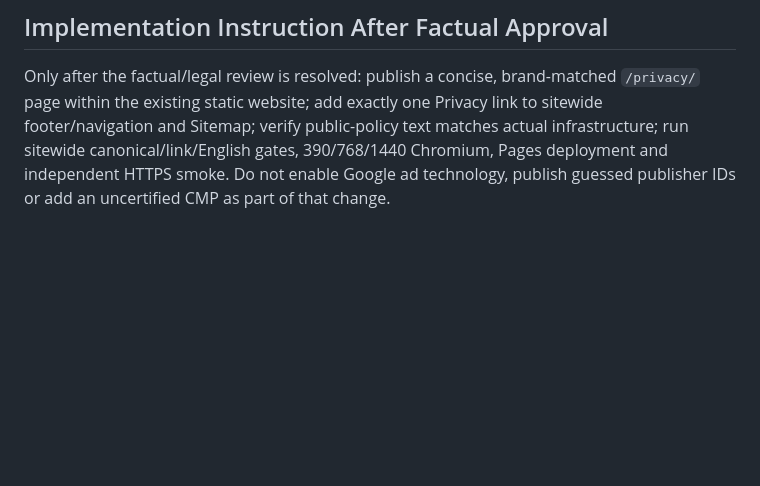
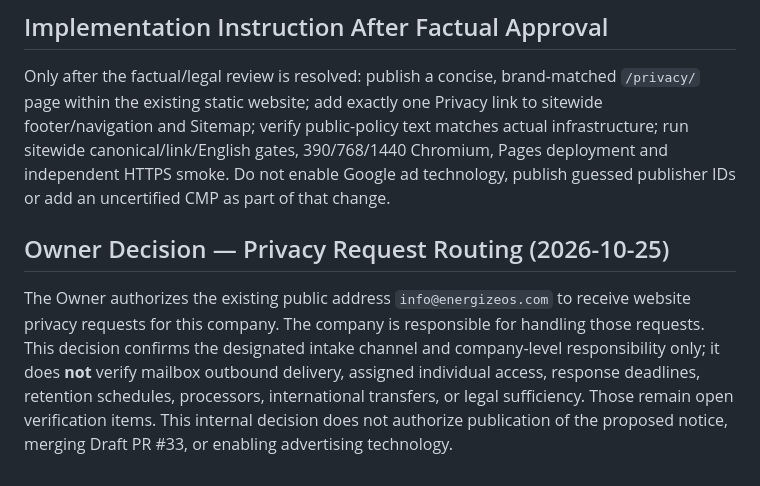
Before and after one commit to enxpower/energizeos.com, a Markdown page: docs/ADSENSE_PRIVACY_NOTICE_REVIEW.md, the part around the change. Rendered like a GitHub page; blank space fills up the shorter version.

Commit message:
docs(g4): record owner privacy request intake decision without releasing policy

```diff
--- a/docs/ADSENSE_PRIVACY_NOTICE_REVIEW.md
+++ b/docs/ADSENSE_PRIVACY_NOTICE_REVIEW.md
@@ -96,3 +96,7 @@ Current live statuses: https://support.google.com/adsense/answer/12170222?hl=en
 ## Implementation Instruction After Factual Approval
 
 Only after the factual/legal review is resolved: publish a concise, brand-matched `/privacy/` page within the existing static website; add exactly one Privacy link to sitewide footer/navigation and Sitemap; verify public-policy text matches actual infrastructure; run sitewide canonical/link/English gates, 390/768/1440 Chromium, Pages deployment and independent HTTPS smoke. Do not enable Google ad technology, publish guessed publisher IDs or add an uncertified CMP as part of that change.
+
+## Owner Decision — Privacy Request Routing (2026-10-25)
+
+The Owner authorizes the existing public address `info@energizeos.com` to receive website privacy requests for this company. The company is responsible for handling those requests. This decision confirms the designated intake channel and company-level responsibility only; it does **not** verify mailbox outbound delivery, assigned individual access, response deadlines, retention schedules, processors, international transfers, or legal sufficiency. Those remain open verification items. This internal decision does not authorize publication of the proposed notice, merging Draft PR #33, or enabling advertising technology.
```
